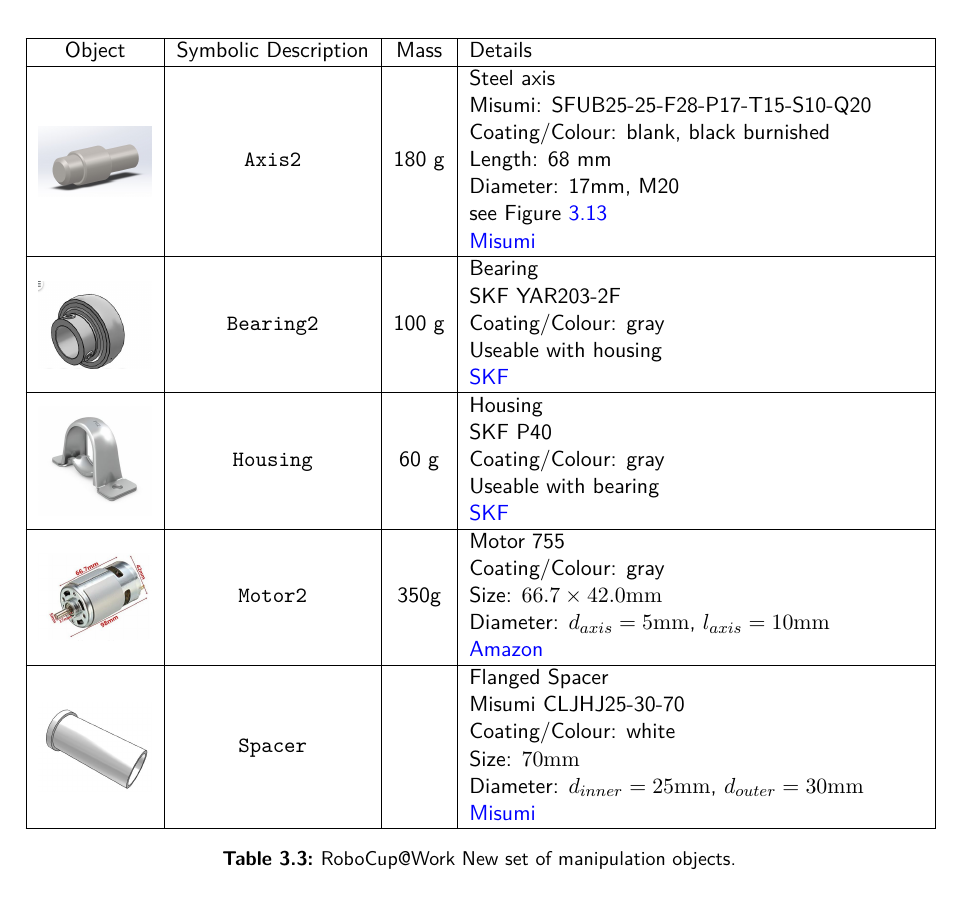
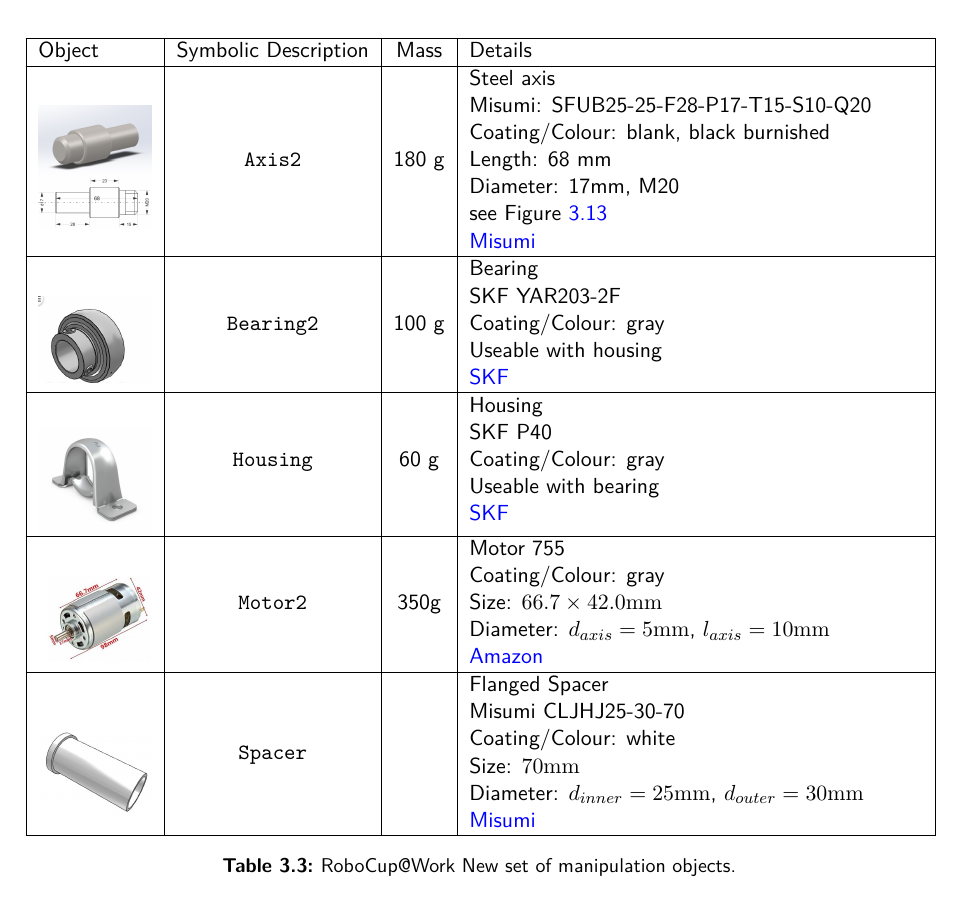
Before and after one commit to robocup-at-work/rulebook, a LaTeX book (Rulebook.tex, which reads general_rules/General_Design.tex): part of page 39 of 63, cut so that both start at the same text. Compiled offline with pdfLaTeX.

Commit message:
some minor changes typos....

```diff
--- a/general_rules/General_Design.tex
+++ b/general_rules/General_Design.tex
@@ -648,11 +648,14 @@
 \textbf{REMARK: THIS OBJECTS ARE JUST EXAMPLES, NOT FINAL! } In 2023 a new set of objects will be introduced. Therefore standardised mechatronic components will be used some examples are shown in Table~\ref{tab:new_objects}.
 
 \begin{table}[h!]
-	\begin{tabular}{|c|c|c|m{8cm}|}
+	\begin{tabular}{|m{2cm}|c|c|m{8cm}|}
 		\hline
 		Object & Symbolic Description & Mass & Details \\
 		\hline
-		\imageView{./images/newObjects/welle3d.jpg} & \texttt{Axis2} & 180 g & Steel axis \newline
+		\imageView{./images/newObjects/welle3d.jpg} \newline
+		\imageView{./images/newObjects/welleSchematic.jpg}
+
+		& \texttt{Axis2} & 180 g & Steel axis \newline
 		Misumi: SFUB25-25-F28-P17-T15-S10-Q20 \newline
 		Coating/Colour: blank, black burnished \newline
 		Length: 68 mm \newline
@@ -661,28 +664,28 @@
 		\href{https://de.misumi-ec.com/vona2/detail/110302635710/?CategorySpec=00000146753%3a%3ab%2cc}{Misumi}\\
 		\hline
 
-		\imageView{./images/newObjects/bearing2.JPG} & \texttt{Bearing2} & 100 g & Bearing \newline
+		\imageView{./images/newObjects/bearing2.jpg} & \texttt{Bearing2} & 100 g & Bearing \newline
 		SKF YAR203-2F\newline
 		Coating/Colour: gray \newline
 		Useable with housing\newline
 				\href{https://www.skf.com/sg/products/rolling-bearings/ball-bearings/insert-bearings/productid-YAR%20203-2F}{SKF}\\
 		\hline
 
-		\imageView{./images/newObjects/housing.JPG} & \texttt{Housing} & 60 g & Housing \newline
+		\imageView{./images/newObjects/housing.jpg} & \texttt{Housing} & 60 g & Housing \newline
 		SKF P40\newline
 		Coating/Colour: gray \newline
 		Useable with bearing\newline
 				\href{https://www.skf.com/sg/products/mounted-bearings/ball-bearing-units/pillow-block-ball-bearing-units/productid-P%2040}{SKF}\\
 		\hline
 
-		\imageView{./images/newObjects/motor.JPG} & \texttt{Motor2} & 350g & Motor 755\newline
+		\imageView{./images/newObjects/motor.jpg} & \texttt{Motor2} & 350g & Motor 755\newline
 		Coating/Colour: gray \newline
 		Size: $66.7 \times 42.0 \si{\milli\meter}$\newline
 		Diameter: $d_{axis}=5\si{\milli\meter}$, $l_{axis}=10\si{\milli\meter}$ \newline
 				\href{https://www.amazon.de/EsportsMJJ-12V-36V-3500-9000Rpm-Drehmoment-Hochleistungsmotor/dp/B075D85KVV}{Amazon}\\
 		\hline
 
-		\imageView{./images/newObjects/FlangedResinCollar.JPG} & \texttt{Spacer} &  & Flanged Spacer\newline
+		\imageView{./images/newObjects/FlangedResinCollar.jpg} & \texttt{Spacer} &  & Flanged Spacer\newline
 		Misumi CLJHJ25-30-70  \newline
 		Coating/Colour: white \newline
 		Size: $70\si{\milli\meter}$\newline
```
Also changed, not shown: general_rules/General_Design.tex (2 more changed lines).
